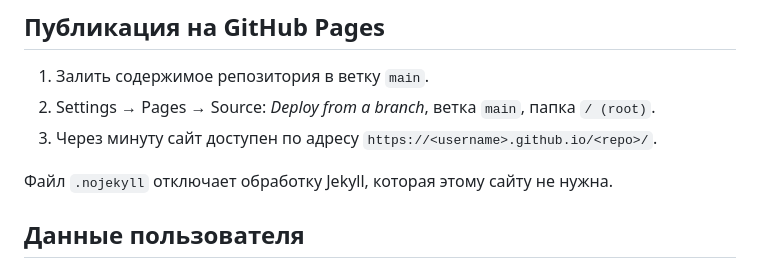
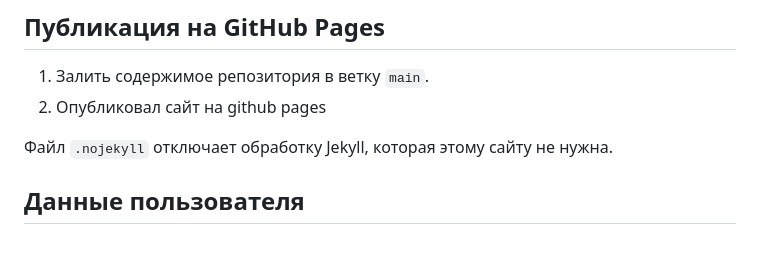
Before and after one commit to Twickitt/Derivative-Test-Assignment, a Markdown page: README.md, the part around the change. Drawn GitHub-style.

Commit message:
Simplify GitHub Pages setup steps
Updated GitHub Pages publication instructions.

```diff
--- a/README.md
+++ b/README.md
@@ -70,8 +70,7 @@ python -m http.server 8000
 ## Публикация на GitHub Pages
 
 1. Залить содержимое репозитория в ветку `main`.
-2. Settings → Pages → Source: *Deploy from a branch*, ветка `main`, папка `/ (root)`.
-3. Через минуту сайт доступен по адресу `https://<username>.github.io/<repo>/`.
+2. Опубликовал сайт на github pages
 
 Файл `.nojekyll` отключает обработку Jekyll, которая этому сайту не нужна.
 
```
